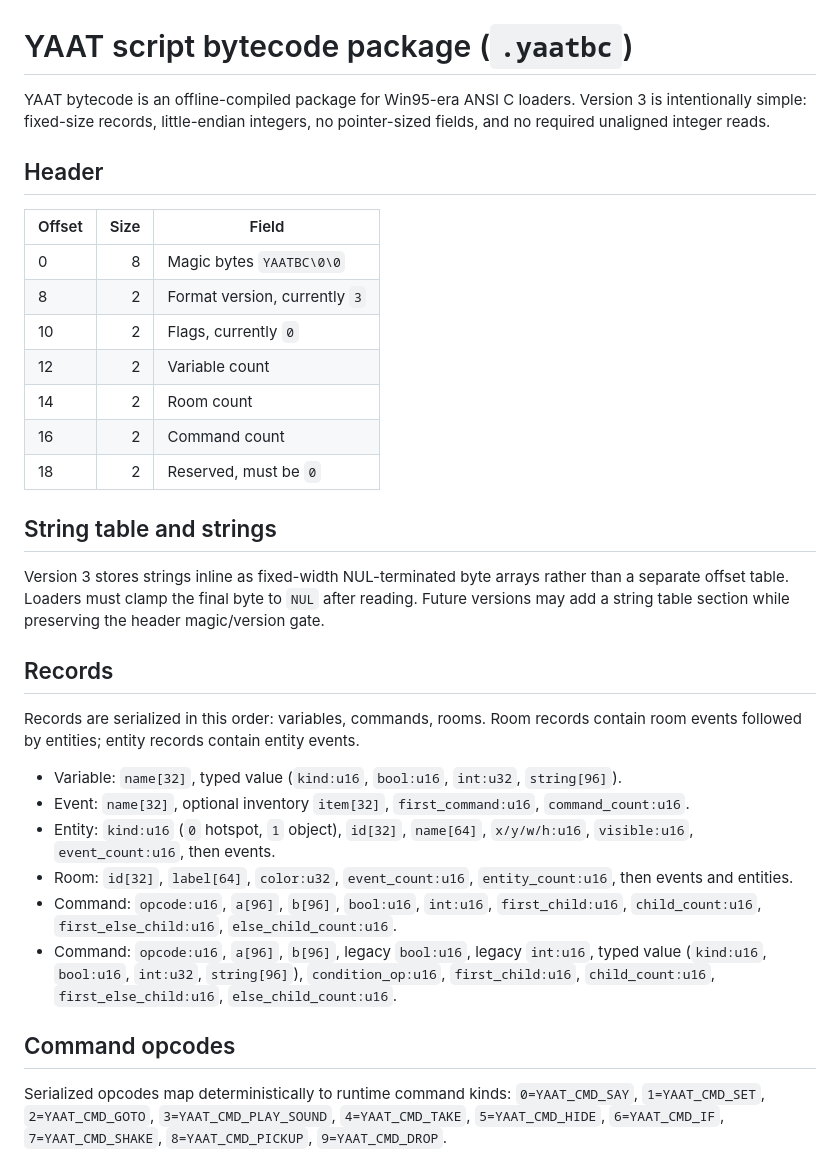
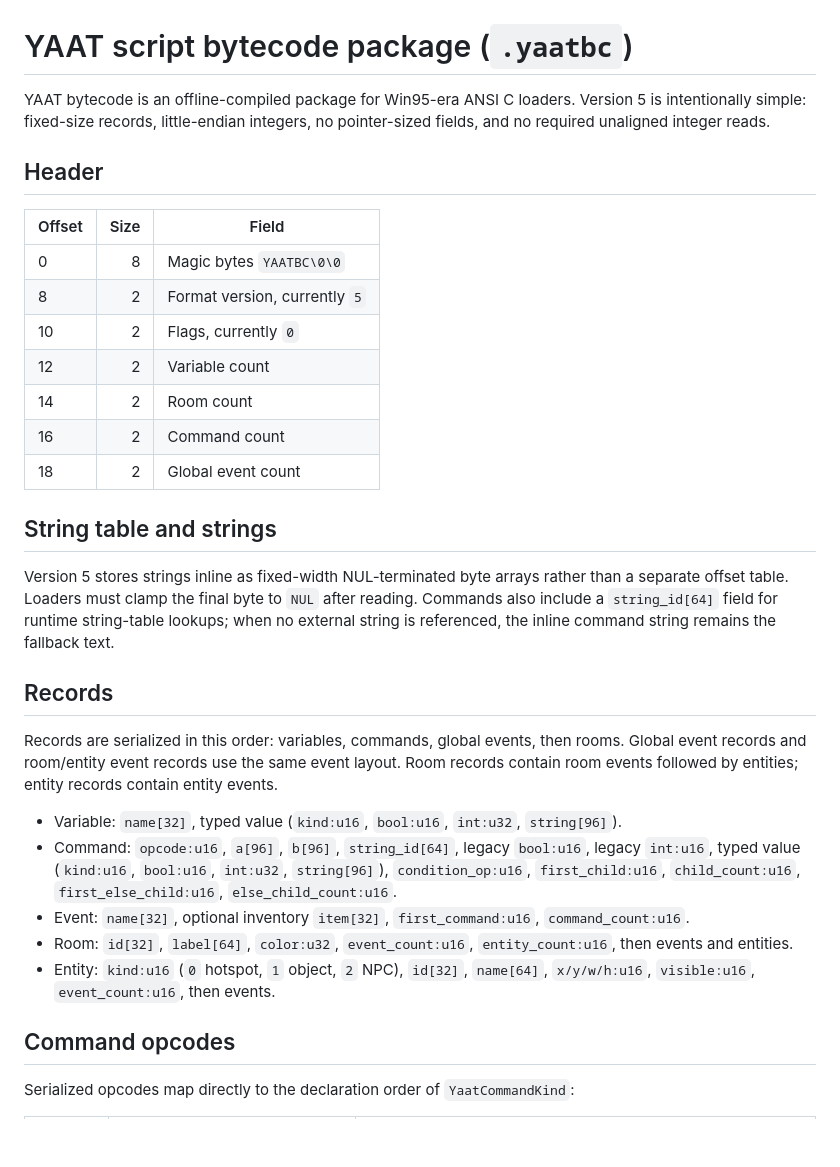
Before and after one commit to tomakela/yaat, a Markdown page: docs/script-bytecode.md, the part around one of its changes. GitHub-like rendering; blank space fills up the shorter version.

```diff
--- a/docs/script-bytecode.md
+++ b/docs/script-bytecode.md
@@ -1,35 +1,34 @@
 # YAAT script bytecode package (`.yaatbc`)
 
-YAAT bytecode is an offline-compiled package for Win95-era ANSI C loaders. Version 3 is intentionally simple: fixed-size records, little-endian integers, no pointer-sized fields, and no required unaligned integer reads.
+YAAT bytecode is an offline-compiled package for Win95-era ANSI C loaders. Version 5 is intentionally simple: fixed-size records, little-endian integers, no pointer-sized fields, and no required unaligned integer reads.
 
 ## Header
 
 | Offset | Size | Field |
 | --- | ---: | --- |
 | 0 | 8 | Magic bytes `YAATBC\0\0` |
-| 8 | 2 | Format version, currently `3` |
+| 8 | 2 | Format version, currently `5` |
 | 10 | 2 | Flags, currently `0` |
 | 12 | 2 | Variable count |
 | 14 | 2 | Room count |
 | 16 | 2 | Command count |
-| 18 | 2 | Reserved, must be `0` |
+| 18 | 2 | Global event count |
 
 ## String table and strings
 
-Version 3 stores strings inline as fixed-width NUL-terminated byte arrays rather than a separate offset table. Loaders must clamp the final byte to `NUL` after reading. Future versions may add a string table section while preserving the header magic/version gate.
+Version 5 stores strings inline as fixed-width NUL-terminated byte arrays rather than a separate offset table. Loaders must clamp the final byte to `NUL` after reading. Commands also include a `string_id[64]` field for runtime string-table lookups; when no external string is referenced, the inline command string remains the fallback text.
 
 ## Records
 
-Records are serialized in this order: variables, commands, rooms. Room records contain room events followed by entities; entity records contain entity events.
+Records are serialized in this order: variables, commands, global events, then rooms. Global event records and room/entity event records use the same event layout. Room records contain room events followed by entities; entity records contain entity events.
 
 * Variable: `name[32]`, typed value (`kind:u16`, `bool:u16`, `int:u32`, `string[96]`).
+* Command: `opcode:u16`, `a[96]`, `b[96]`, `string_id[64]`, legacy `bool:u16`, legacy `int:u16`, typed value (`kind:u16`, `bool:u16`, `int:u32`, `string[96]`), `condition_op:u16`, `first_child:u16`, `child_count:u16`, `first_else_child:u16`, `else_child_count:u16`.
 * Event: `name[32]`, optional inventory `item[32]`, `first_command:u16`, `command_count:u16`.
-* Entity: `kind:u16` (`0` hotspot, `1` object), `id[32]`, `name[64]`, `x/y/w/h:u16`, `visible:u16`, `event_count:u16`, then events.
 * Room: `id[32]`, `label[64]`, `color:u32`, `event_count:u16`, `entity_count:u16`, then events and entities.
-* Command: `opcode:u16`, `a[96]`, `b[96]`, `bool:u16`, `int:u16`, `first_child:u16`, `child_count:u16`, `first_else_child:u16`, `else_child_count:u16`.
-* Command: `opcode:u16`, `a[96]`, `b[96]`, legacy `bool:u16`, legacy `int:u16`, typed value (`kind:u16`, `bool:u16`, `int:u32`, `string[96]`), `condition_op:u16`, `first_child:u16`, `child_count:u16`, `first_else_child:u16`, `else_child_count:u16`.
+* Entity: `kind:u16` (`0` hotspot, `1` object, `2` NPC), `id[32]`, `name[64]`, `x/y/w/h:u16`, `visible:u16`, `event_count:u16`, then events.
 
 ## Command opcodes
 
-Serialized opcodes map deterministically to runtime command kinds: `0=YAAT_CMD_SAY`, `1=YAAT_CMD_SET`, `2=YAAT_CMD_GOTO`, `3=YAAT_CMD_PLAY_SOUND`, `4=YAAT_CMD_TAKE`, `5=YAAT_CMD_HIDE`, `6=YAAT_CMD_IF`, `7=YAAT_CMD_SHAKE`, `8=YAAT_CMD_PICKUP`, `9=YAAT_CMD_DROP`.
+Serialized opcodes map directly to the declaration order of `YaatCommandKind`:
 
```
Also changed, not shown: other parts of docs/script-bytecode.md (+34 -3 lines).
